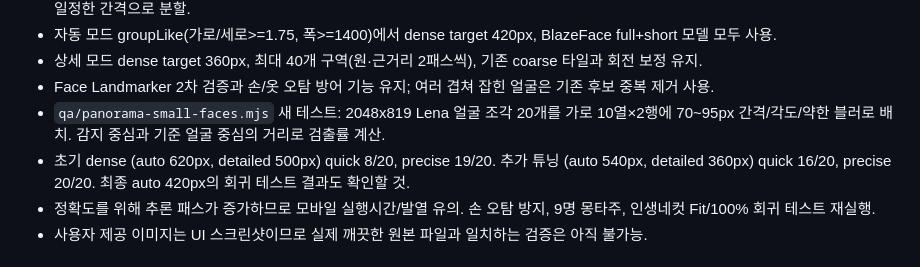
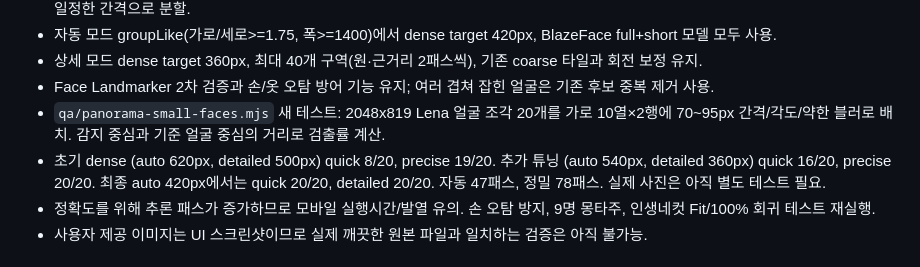
Before and after one commit to kdc916/FaceKeep-Studio, a Markdown page: CUMULATIVE_HANDOFF.md, the part around the change. Drawn GitHub-style.

Commit message:
docs: record final 420px auto and 360px detailed recall benchmark

```diff
--- a/CUMULATIVE_HANDOFF.md
+++ b/CUMULATIVE_HANDOFF.md
@@ -24,7 +24,7 @@
 - 상세 모드 dense target 360px, 최대 40개 구역(원·근거리 2패스씩), 기존 coarse 타일과 회전 보정 유지.
 - Face Landmarker 2차 검증과 손/옷 오탐 방어 기능 유지; 여러 겹쳐 잡힌 얼굴은 기존 후보 중복 제거 사용.
 - `qa/panorama-small-faces.mjs` 새 테스트: 2048x819 Lena 얼굴 조각 20개를 가로 10열×2행에 70~95px 간격/각도/약한 블러로 배치. 감지 중심과 기준 얼굴 중심의 거리로 검출률 계산.
-- 초기 dense (auto 620px, detailed 500px) quick 8/20, precise 19/20. 추가 튜닝 (auto 540px, detailed 360px) quick 16/20, precise 20/20. 최종 auto 420px의 회귀 테스트 결과도 확인할 것.
+- 초기 dense (auto 620px, detailed 500px) quick 8/20, precise 19/20. 추가 튜닝 (auto 540px, detailed 360px) quick 16/20, precise 20/20. 최종 auto 420px에서는 quick 20/20, detailed 20/20. 자동 47패스, 정밀 78패스. 실제 사진은 아직 별도 테스트 필요.
 - 정확도를 위해 추론 패스가 증가하므로 모바일 실행시간/발열 유의. 손 오탐 방지, 9명 몽타주, 인생네컷 Fit/100% 회귀 테스트 재실행.
 - 사용자 제공 이미지는 UI 스크린샷이므로 실제 깨끗한 원본 파일과 일치하는 검증은 아직 불가능.
 
```
